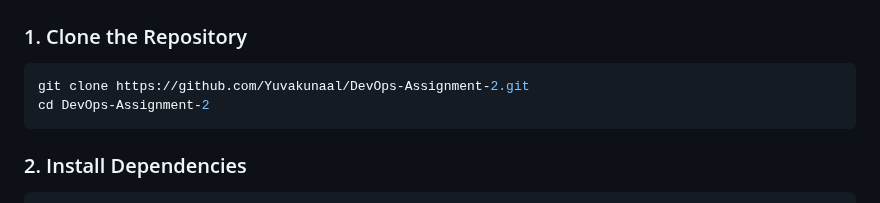
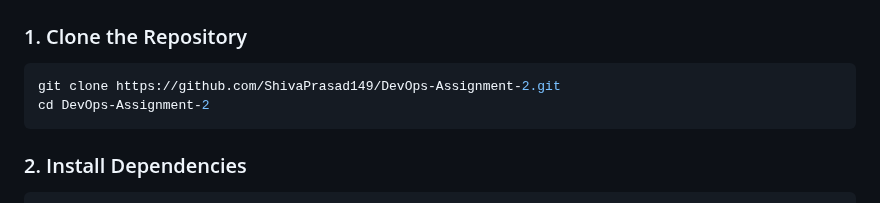
Before and after one commit to ShivaPrasad149/DevOps-Assignment-2, a Markdown page: README.md, the part around the change. Rendered like a GitHub page.

````diff
--- a/README.md
+++ b/README.md
@@ -113,7 +113,7 @@ DevOps-Assignment-2/
 ### 1. Clone the Repository
 
 ```bash
-git clone https://github.com/Yuvakunaal/DevOps-Assignment-2.git
+git clone https://github.com/ShivaPrasad149/DevOps-Assignment-2.git
 cd DevOps-Assignment-2
 ```
 
````
